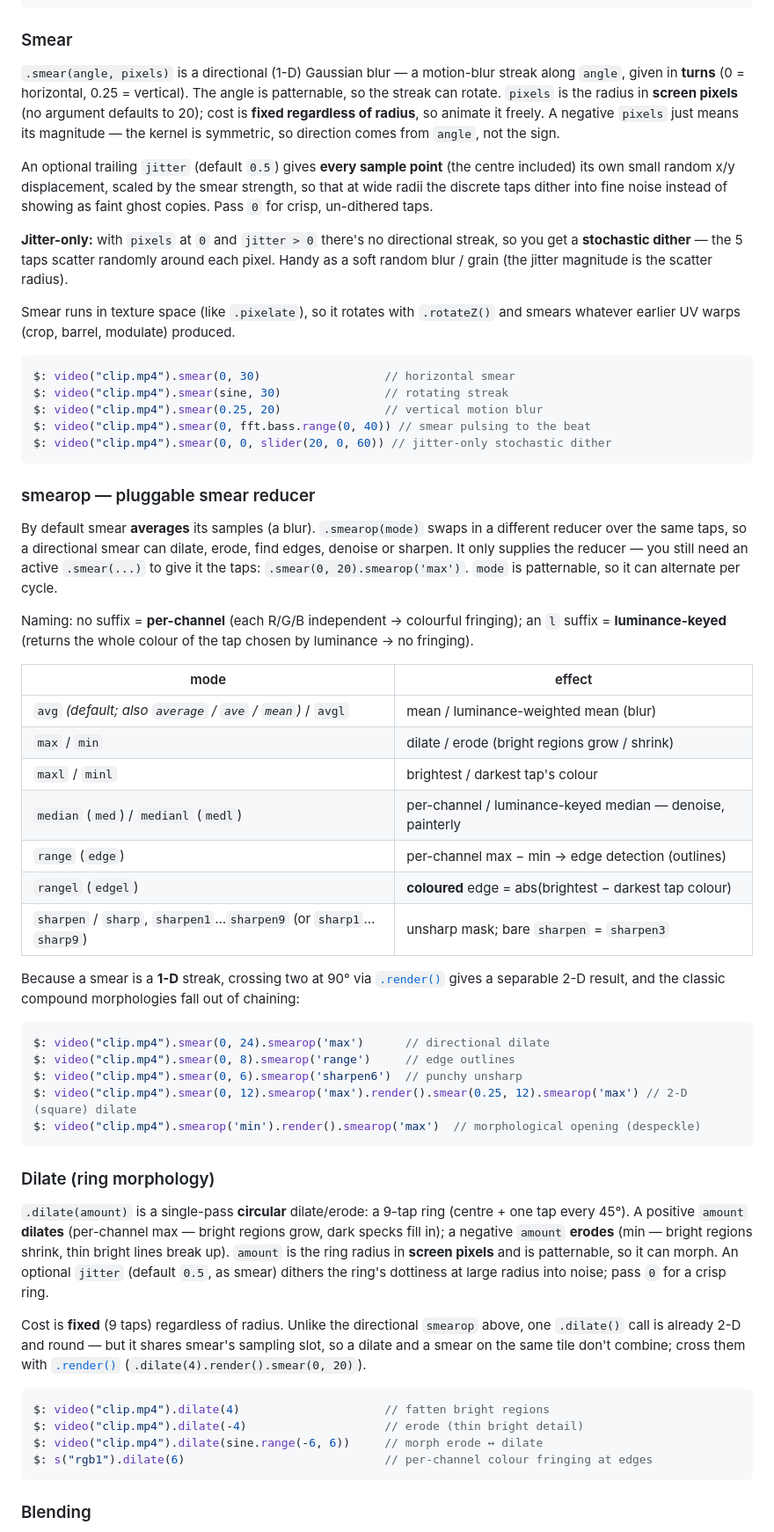
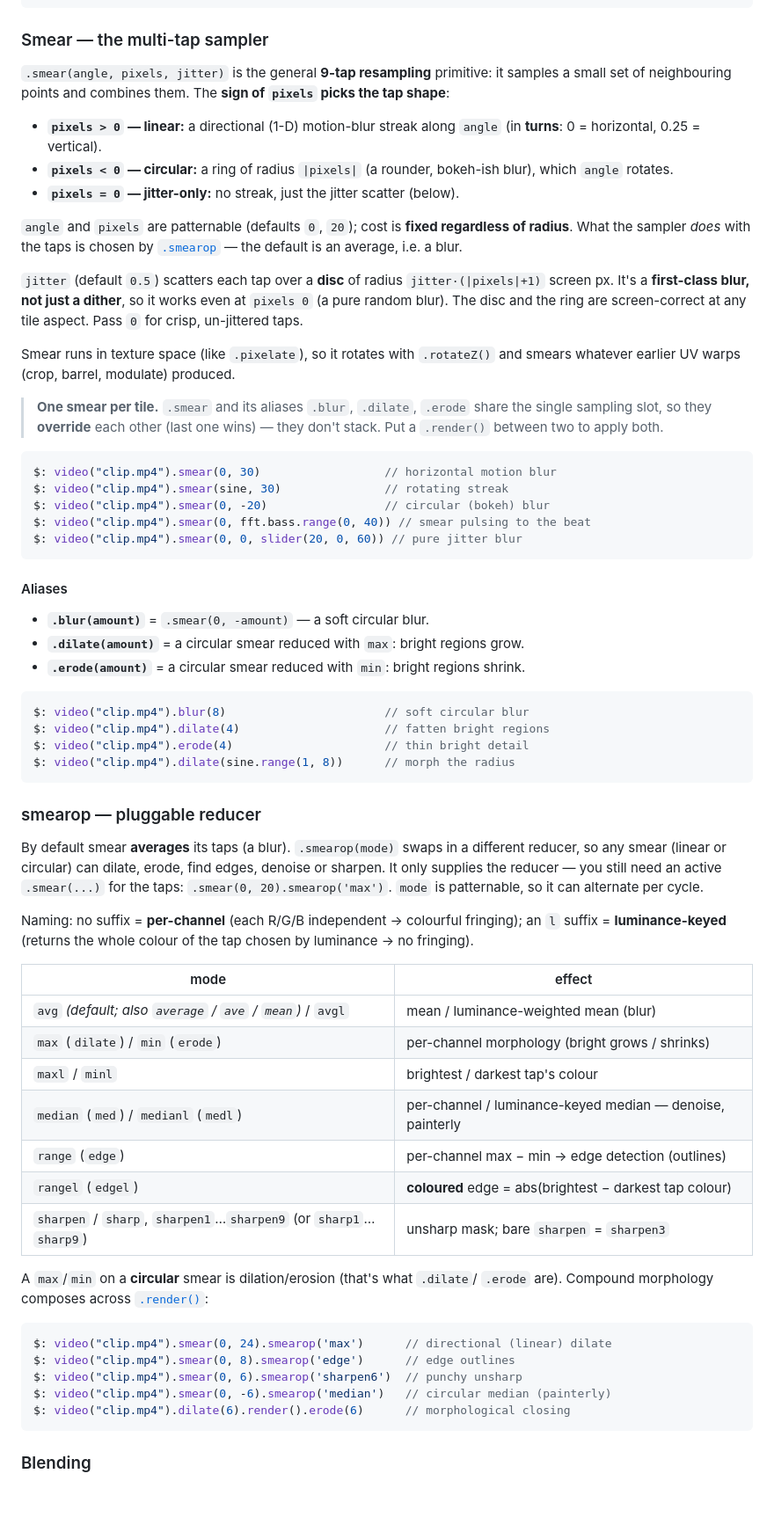
Before and after one commit to v21/picodevil, a Markdown page: GUIDE.md, the part around the change. Shown at 88% size. Drawn GitHub-style; blank space fills up the shorter version.

Commit message:
docs: smear as multi-tap sampler; dilate/erode/blur aliases
Update GUIDE.md and CLAUDE.md for the smear unification: shape-by-sign
(linear/circular), the polar+aspect encoding, disc jitter as a first-class
blur, the σ=2 Gaussian, the smearop reducer table (dilate/erode synonyms,
median-of-9, coloured rangel), and the .blur/.dilate/.erode aliases with the
"one smear per tile, they override each other" note.

Written with Claude.

````diff
--- a/GUIDE.md
+++ b/GUIDE.md
@@ -362,31 +362,62 @@ $: s("clip.mp4").cropStack(3,3).tile().barrel(0.5)          // per-tile: each ce
 $: s("clip.mp4").barrel(0.5).render().cropStack(3,3).tile() // whole-frame warp, THEN sliced
 ```
 
-### Smear
+### Smear — the multi-tap sampler
 
-`.smear(angle, pixels)` is a directional (1-D) Gaussian blur — a motion-blur streak along `angle`, given in **turns** (0 = horizontal, 0.25 = vertical). The angle is patternable, so the streak can rotate. `pixels` is the radius in **screen pixels** (no argument defaults to 20); cost is **fixed regardless of radius**, so animate it freely. A negative `pixels` just means its magnitude — the kernel is symmetric, so direction comes from `angle`, not the sign.
+`.smear(angle, pixels, jitter)` is the general **9-tap resampling** primitive: it
+samples a small set of neighbouring points and combines them. The **sign of
+`pixels` picks the tap shape**:
 
-An optional trailing `jitter` (default `0.5`) gives **every sample point** (the centre included) its own small random x/y displacement, scaled by the smear strength, so that at wide radii the discrete taps dither into fine noise instead of showing as faint ghost copies. Pass `0` for crisp, un-dithered taps.
+- **`pixels > 0` — linear:** a directional (1-D) motion-blur streak along `angle`
+  (in **turns**: 0 = horizontal, 0.25 = vertical).
+- **`pixels < 0` — circular:** a ring of radius `|pixels|` (a rounder, bokeh-ish
+  blur), which `angle` rotates.
+- **`pixels = 0` — jitter-only:** no streak, just the jitter scatter (below).
 
-**Jitter-only:** with `pixels` at `0` and `jitter > 0` there's no directional streak, so you get a **stochastic dither** — the 5 taps scatter randomly around each pixel. Handy as a soft random blur / grain (the jitter magnitude is the scatter radius).
+`angle` and `pixels` are patternable (defaults `0`, `20`); cost is **fixed
+regardless of radius**. What the sampler *does* with the taps is chosen by
+[`.smearop`](#smearop--pluggable-reducer) — the default is an average, i.e. a blur.
 
-Smear runs in texture space (like `.pixelate`), so it rotates with `.rotateZ()` and smears whatever earlier UV warps (crop, barrel, modulate) produced.
+`jitter` (default `0.5`) scatters each tap over a **disc** of radius
+`jitter·(|pixels|+1)` screen px. It's a **first-class blur, not just a dither**, so
+it works even at `pixels 0` (a pure random blur). The disc and the ring are
+screen-correct at any tile aspect. Pass `0` for crisp, un-jittered taps.
+
+Smear runs in texture space (like `.pixelate`), so it rotates with `.rotateZ()` and
+smears whatever earlier UV warps (crop, barrel, modulate) produced.
+
+> **One smear per tile.** `.smear` and its aliases `.blur`, `.dilate`, `.erode`
+> share the single sampling slot, so they **override** each other (last one wins) —
+> they don't stack. Put a `.render()` between two to apply both.
 
 ```js
-$: video("clip.mp4").smear(0, 30)                  // horizontal smear
+$: video("clip.mp4").smear(0, 30)                  // horizontal motion blur
 $: video("clip.mp4").smear(sine, 30)               // rotating streak
-$: video("clip.mp4").smear(0.25, 20)               // vertical motion blur
+$: video("clip.mp4").smear(0, -20)                 // circular (bokeh) blur
 $: video("clip.mp4").smear(0, fft.bass.range(0, 40)) // smear pulsing to the beat
-$: video("clip.mp4").smear(0, 0, slider(20, 0, 60)) // jitter-only stochastic dither
+$: video("clip.mp4").smear(0, 0, slider(20, 0, 60)) // pure jitter blur
 ```
 
-### smearop — pluggable smear reducer
+#### Aliases
 
-By default smear **averages** its samples (a blur). `.smearop(mode)` swaps in a
-different reducer over the same taps, so a directional smear can dilate, erode,
-find edges, denoise or sharpen. It only supplies the reducer — you still need an
-active `.smear(...)` to give it the taps: `.smear(0, 20).smearop('max')`. `mode`
-is patternable, so it can alternate per cycle.
+- **`.blur(amount)`** = `.smear(0, -amount)` — a soft circular blur.
+- **`.dilate(amount)`** = a circular smear reduced with `max`: bright regions grow.
+- **`.erode(amount)`** = a circular smear reduced with `min`: bright regions shrink.
+
+```js
+$: video("clip.mp4").blur(8)                       // soft circular blur
+$: video("clip.mp4").dilate(4)                     // fatten bright regions
+$: video("clip.mp4").erode(4)                      // thin bright detail
+$: video("clip.mp4").dilate(sine.range(1, 8))      // morph the radius
+```
+
+### smearop — pluggable reducer
+
+By default smear **averages** its taps (a blur). `.smearop(mode)` swaps in a
+different reducer, so any smear (linear or circular) can dilate, erode, find edges,
+denoise or sharpen. It only supplies the reducer — you still need an active
+`.smear(...)` for the taps: `.smear(0, 20).smearop('max')`. `mode` is patternable,
+so it can alternate per cycle.
 
 Naming: no suffix = **per-channel** (each R/G/B independent → colourful fringing);
 an `l` suffix = **luminance-keyed** (returns the whole colour of the tap chosen by
@@ -395,44 +426,22 @@ luminance → no fringing).
 | mode | effect |
 |---|---|
 | `avg` *(default; also `average` / `ave` / `mean`)* / `avgl` | mean / luminance-weighted mean (blur) |
-| `max` / `min` | dilate / erode (bright regions grow / shrink) |
+| `max` (`dilate`) / `min` (`erode`) | per-channel morphology (bright grows / shrinks) |
 | `maxl` / `minl` | brightest / darkest tap's colour |
 | `median` (`med`) / `medianl` (`medl`) | per-channel / luminance-keyed median — denoise, painterly |
 | `range` (`edge`) | per-channel max − min → edge detection (outlines) |
 | `rangel` (`edgel`) | **coloured** edge = abs(brightest − darkest tap colour) |
 | `sharpen` / `sharp`, `sharpen1`…`sharpen9` (or `sharp1`…`sharp9`) | unsharp mask; bare `sharpen` = `sharpen3` |
 
-Because a smear is a **1-D** streak, crossing two at 90° via [`.render()`](#bake-a-chain-with-render)
-gives a separable 2-D result, and the classic compound morphologies fall out of
-chaining:
+A `max`/`min` on a **circular** smear is dilation/erosion (that's what `.dilate`/
+`.erode` are). Compound morphology composes across [`.render()`](#bake-a-chain-with-render):
 
 ```js
-$: video("clip.mp4").smear(0, 24).smearop('max')      // directional dilate
-$: video("clip.mp4").smear(0, 8).smearop('range')     // edge outlines
+$: video("clip.mp4").smear(0, 24).smearop('max')      // directional (linear) dilate
+$: video("clip.mp4").smear(0, 8).smearop('edge')      // edge outlines
 $: video("clip.mp4").smear(0, 6).smearop('sharpen6')  // punchy unsharp
-$: video("clip.mp4").smear(0, 12).smearop('max').render().smear(0.25, 12).smearop('max') // 2-D (square) dilate
-$: video("clip.mp4").smearop('min').render().smearop('max')  // morphological opening (despeckle)
-```
-
-### Dilate (ring morphology)
-
-`.dilate(amount)` is a single-pass **circular** dilate/erode: a 9-tap ring (centre +
-one tap every 45°). A positive `amount` **dilates** (per-channel max — bright regions
-grow, dark specks fill in); a negative `amount` **erodes** (min — bright regions
-shrink, thin bright lines break up). `amount` is the ring radius in **screen pixels**
-and is patternable, so it can morph. An optional `jitter` (default `0.5`, as smear)
-dithers the ring's dottiness at large radius into noise; pass `0` for a crisp ring.
-
-Cost is **fixed** (9 taps) regardless of radius. Unlike the directional `smearop`
-above, one `.dilate()` call is already 2-D and round — but it shares smear's sampling
-slot, so a dilate and a smear on the same tile don't combine; cross them with
-[`.render()`](#bake-a-chain-with-render) (`.dilate(4).render().smear(0, 20)`).
-
-```js
-$: video("clip.mp4").dilate(4)                     // fatten bright regions
-$: video("clip.mp4").dilate(-4)                    // erode (thin bright detail)
-$: video("clip.mp4").dilate(sine.range(-6, 6))     // morph erode ↔ dilate
-$: s("rgb1").dilate(6)                             // per-channel colour fringing at edges
+$: video("clip.mp4").smear(0, -6).smearop('median')   // circular median (painterly)
+$: video("clip.mp4").dilate(6).render().erode(6)      // morphological closing
 ```
 
 ### Blending
````
Also changed, not shown: CLAUDE.md (+4 -4 lines).
